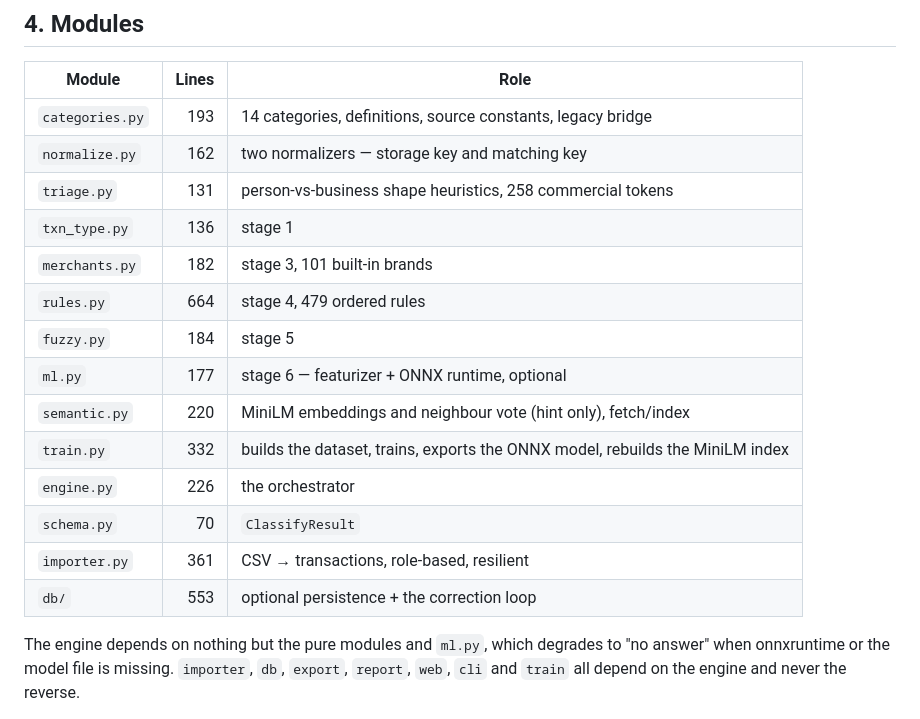
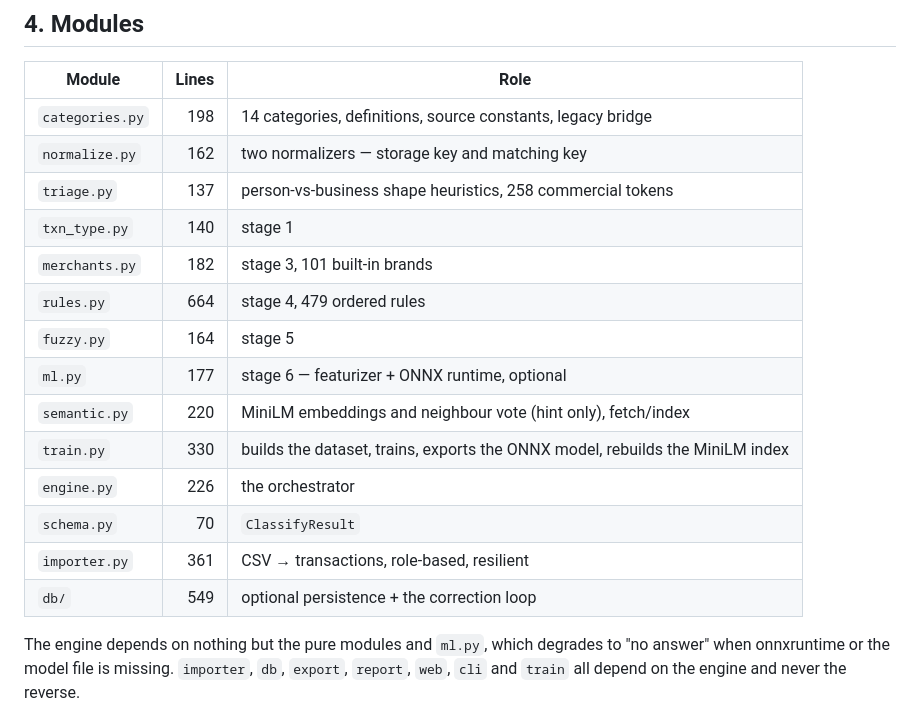
Before and after one commit to sahilsheikh12a/Transaction-Categorizer-Model, a Markdown page: ARCHITECTURE.md, the part around the change. Drawn GitHub-style.

```diff
--- a/ARCHITECTURE.md
+++ b/ARCHITECTURE.md
@@ -137,20 +137,20 @@ human can tell you that `CHETMANI DWARKAPRASAD SAHU` is a grocery shop.
 
 | Module | Lines | Role |
 |---|---:|---|
-| `categories.py` | 193 | 14 categories, definitions, source constants, legacy bridge |
+| `categories.py` | 198 | 14 categories, definitions, source constants, legacy bridge |
 | `normalize.py` | 162 | two normalizers — storage key and matching key |
-| `triage.py` | 131 | person-vs-business shape heuristics, 258 commercial tokens |
-| `txn_type.py` | 136 | stage 1 |
+| `triage.py` | 137 | person-vs-business shape heuristics, 258 commercial tokens |
+| `txn_type.py` | 140 | stage 1 |
 | `merchants.py` | 182 | stage 3, 101 built-in brands |
 | `rules.py` | 664 | stage 4, 479 ordered rules |
-| `fuzzy.py` | 184 | stage 5 |
+| `fuzzy.py` | 164 | stage 5 |
 | `ml.py` | 177 | stage 6 — featurizer + ONNX runtime, optional |
 | `semantic.py` | 220 | MiniLM embeddings and neighbour vote (hint only), fetch/index |
-| `train.py` | 332 | builds the dataset, trains, exports the ONNX model, rebuilds the MiniLM index |
+| `train.py` | 330 | builds the dataset, trains, exports the ONNX model, rebuilds the MiniLM index |
 | `engine.py` | 226 | the orchestrator |
 | `schema.py` | 70 | `ClassifyResult` |
 | `importer.py` | 361 | CSV → transactions, role-based, resilient |
-| `db/` | 553 | optional persistence + the correction loop |
+| `db/` | 549 | optional persistence + the correction loop |
 
 The engine depends on nothing but the pure modules and `ml.py`, which
 degrades to "no answer" when onnxruntime or the model file is missing.
```
Also changed, not shown: README.md (+13 -2 lines).
